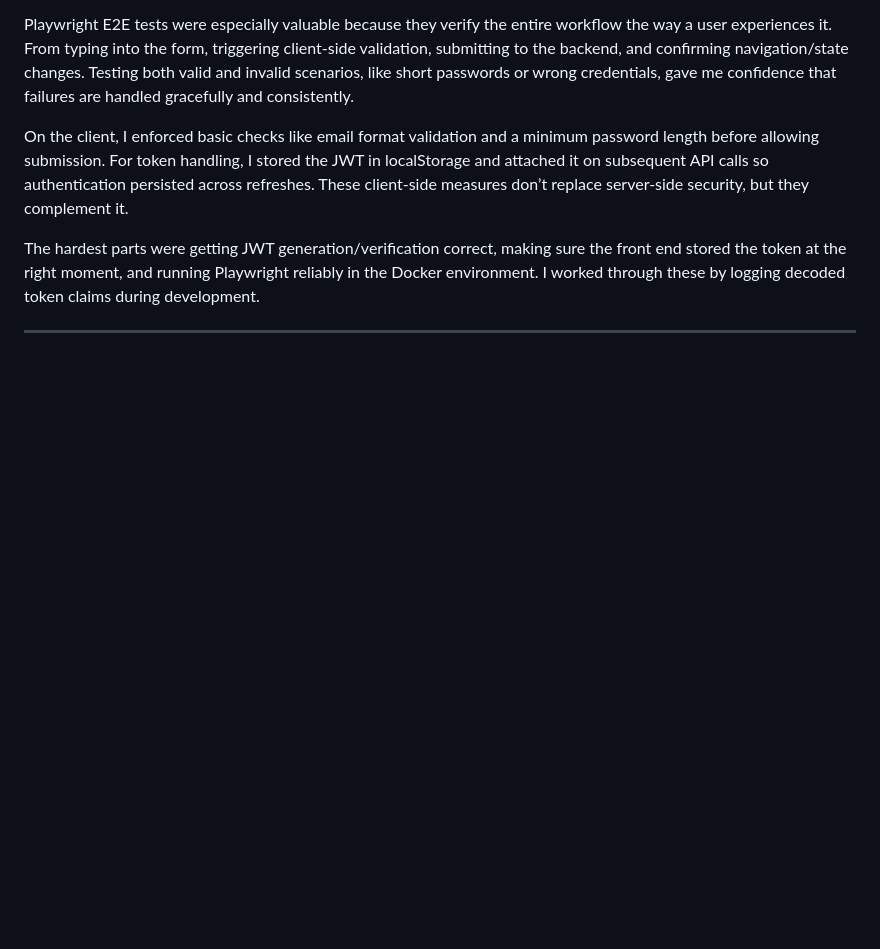
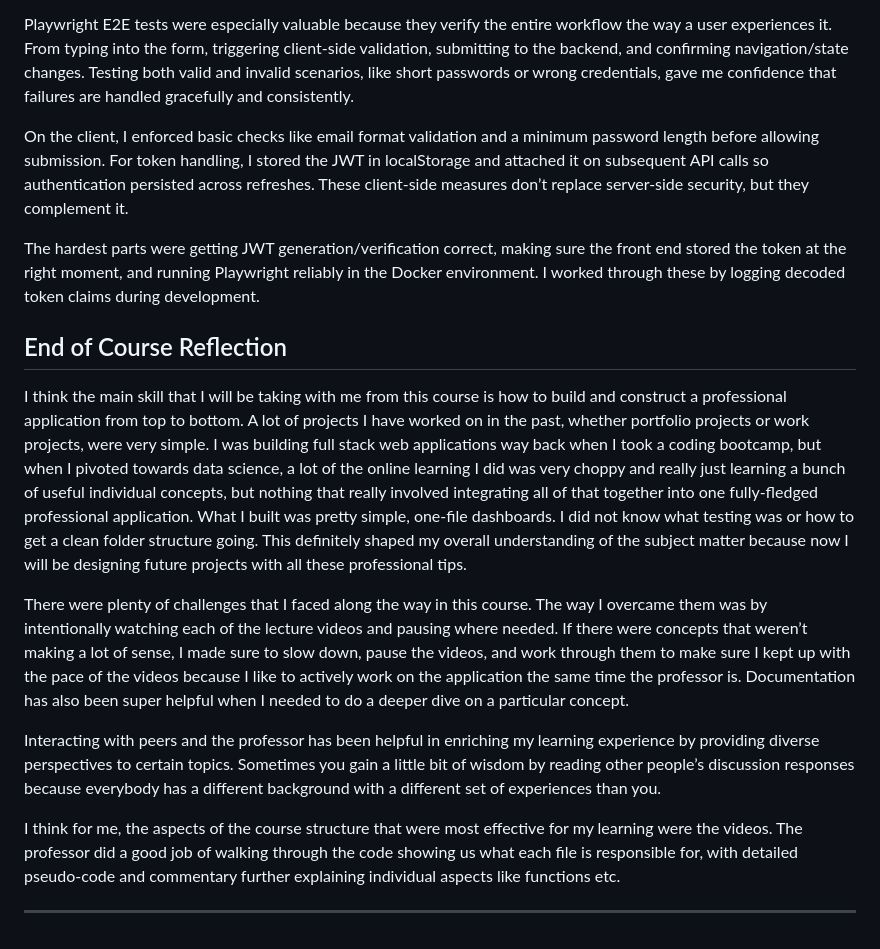
Before and after one commit to CxLos/CxLos_Advanced_Calculator, a Markdown page: readme.md, the part around the change. GitHub-like rendering; blank space fills up the shorter version.

Commit message:
added end of course reflection to readme

```diff
--- a/readme.md
+++ b/readme.md
@@ -385,5 +385,14 @@ On the client, I enforced basic checks like email format validation and a minimu
 
 The hardest parts were getting JWT generation/verification correct, making sure the front end stored the token at the right moment, and running Playwright reliably in the Docker environment. I worked through these by logging decoded token claims during development.
 
+## End of Course Reflection
+
+I think the main skill that I will be taking with me from this course is how to build and construct a professional application from top to bottom. A lot of projects I have worked on in the past, whether portfolio projects or work projects, were very simple. I was building full stack web applications way back when I took a coding bootcamp, but when I pivoted towards data science, a lot of the online learning I did was very choppy and really just learning a bunch of useful individual concepts, but nothing that really involved integrating all of that together into one fully-fledged professional application. What I built was pretty simple, one-file dashboards. I did not know what testing was or how to get a clean folder structure going. This definitely shaped my overall understanding of the subject matter because now I will be designing future projects with all these professional tips.
+
+There were plenty of challenges that I faced along the way in this course. The way I overcame them was by intentionally watching each of the lecture videos and pausing where needed. If there were concepts that weren’t making a lot of sense, I made sure to slow down, pause the videos, and work through them to make sure I kept up with the pace of the videos because I like to actively work on the application the same time the professor is. Documentation has also been super helpful when I needed to do a deeper dive on a particular concept.
+
+Interacting with peers and the professor has been helpful in enriching my learning experience by providing diverse perspectives to certain topics. Sometimes you gain a little bit of wisdom by reading other people’s discussion responses because everybody has a different background with a different set of experiences than you.
+
+I think for me, the aspects of the course structure that were most effective for my learning were the videos. The professor did a good job of walking through the code showing us what each file is responsible for, with detailed pseudo-code and commentary further explaining individual aspects like functions etc.
 
 ---
```
